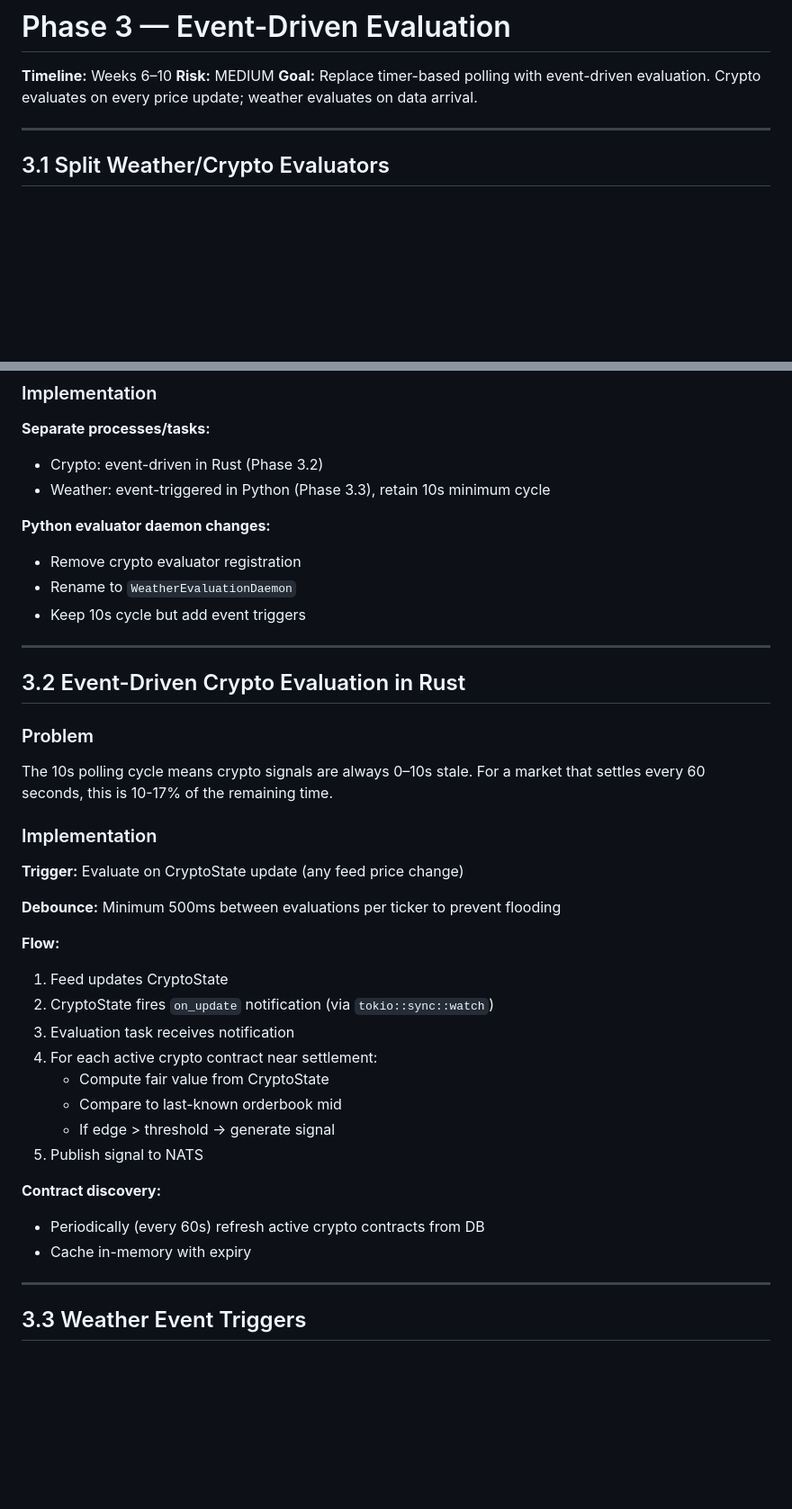
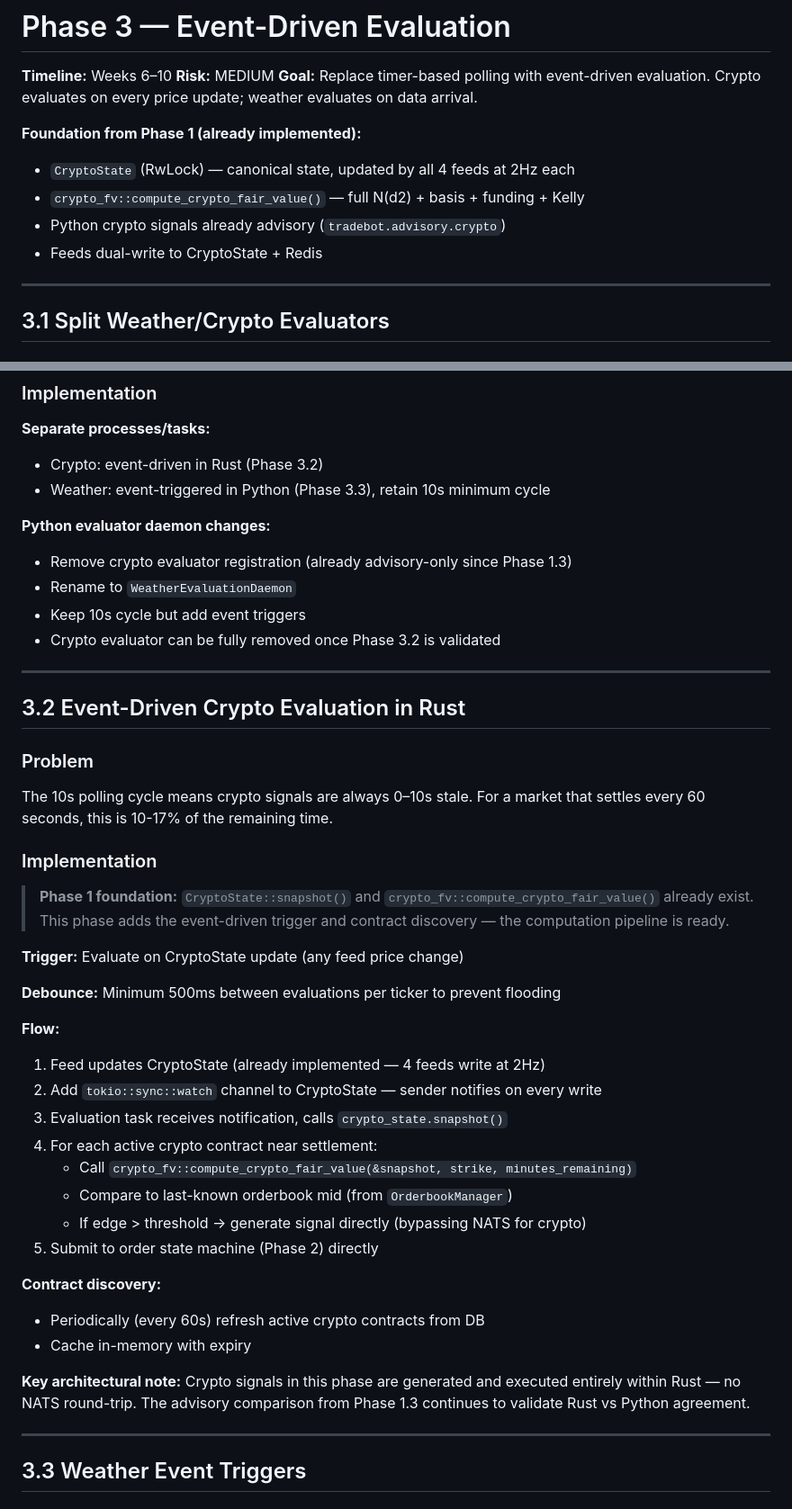
Before and after one commit to emm5317/Tradebot, a Markdown page: docs/build-plans/phase-3-event-driven.md, 2 parts joined by grey strips. Shown at 90% size. GitHub-like rendering; blank space fills up the shorter version.

```diff
--- a/docs/build-plans/phase-3-event-driven.md
+++ b/docs/build-plans/phase-3-event-driven.md
@@ -3,6 +3,12 @@
 **Timeline:** Weeks 6–10
 **Risk:** MEDIUM
 **Goal:** Replace timer-based polling with event-driven evaluation. Crypto evaluates on every price update; weather evaluates on data arrival.
+
+**Foundation from Phase 1 (already implemented):**
+- `CryptoState` (RwLock) — canonical state, updated by all 4 feeds at 2Hz each
+- `crypto_fv::compute_crypto_fair_value()` — full N(d2) + basis + funding + Kelly
+- Python crypto signals already advisory (`tradebot.advisory.crypto`)
+- Feeds dual-write to CryptoState + Redis
 
 ---
 
@@ -18,9 +24,10 @@ Both weather and crypto share the same 10s evaluation loop in Python. Crypto nee
 - Weather: event-triggered in Python (Phase 3.3), retain 10s minimum cycle
 
 **Python evaluator daemon changes:**
-- Remove crypto evaluator registration
+- Remove crypto evaluator registration (already advisory-only since Phase 1.3)
 - Rename to `WeatherEvaluationDaemon`
 - Keep 10s cycle but add event triggers
+- Crypto evaluator can be fully removed once Phase 3.2 is validated
 
 ---
 
@@ -31,23 +38,27 @@ The 10s polling cycle means crypto signals are always 0–10s stale. For a marke
 
 ### Implementation
 
+> **Phase 1 foundation:** `CryptoState::snapshot()` and `crypto_fv::compute_crypto_fair_value()` already exist. This phase adds the event-driven trigger and contract discovery — the computation pipeline is ready.
+
 **Trigger:** Evaluate on CryptoState update (any feed price change)
 
 **Debounce:** Minimum 500ms between evaluations per ticker to prevent flooding
 
 **Flow:**
-1. Feed updates CryptoState
-2. CryptoState fires `on_update` notification (via `tokio::sync::watch`)
-3. Evaluation task receives notification
+1. Feed updates CryptoState (already implemented — 4 feeds write at 2Hz)
+2. Add `tokio::sync::watch` channel to CryptoState — sender notifies on every write
+3. Evaluation task receives notification, calls `crypto_state.snapshot()`
 4. For each active crypto contract near settlement:
-   - Compute fair value from CryptoState
-   - Compare to last-known orderbook mid
-   - If edge > threshold → generate signal
-5. Publish signal to NATS
+   - Call `crypto_fv::compute_crypto_fair_value(&snapshot, strike, minutes_remaining)`
+   - Compare to last-known orderbook mid (from `OrderbookManager`)
+   - If edge > threshold → generate signal directly (bypassing NATS for crypto)
+5. Submit to order state machine (Phase 2) directly
 
 **Contract discovery:**
 - Periodically (every 60s) refresh active crypto contracts from DB
 - Cache in-memory with expiry
+
+**Key architectural note:** Crypto signals in this phase are generated and executed entirely within Rust — no NATS round-trip. The advisory comparison from Phase 1.3 continues to validate Rust vs Python agreement.
 
 ---
 
```
Also changed, not shown: docs/build-plans/phase-2-order-state-machine.md (+38 -5 lines).
